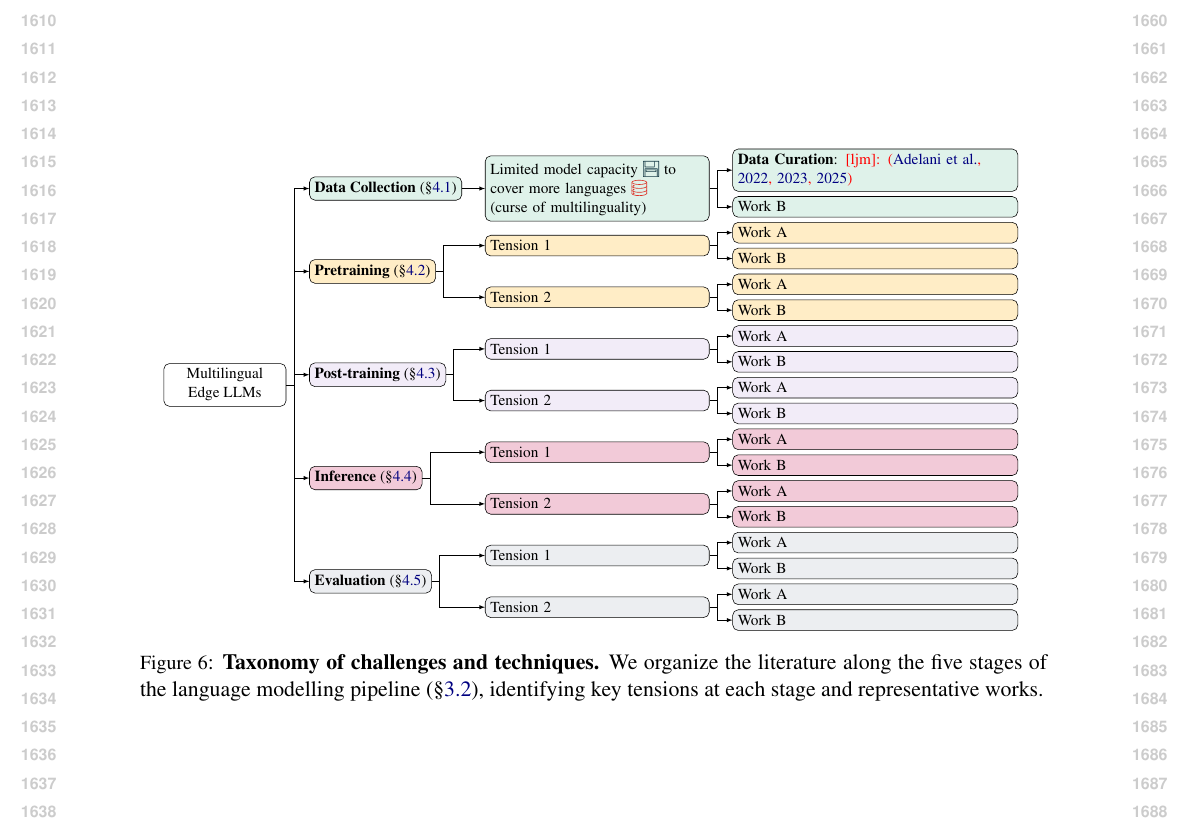
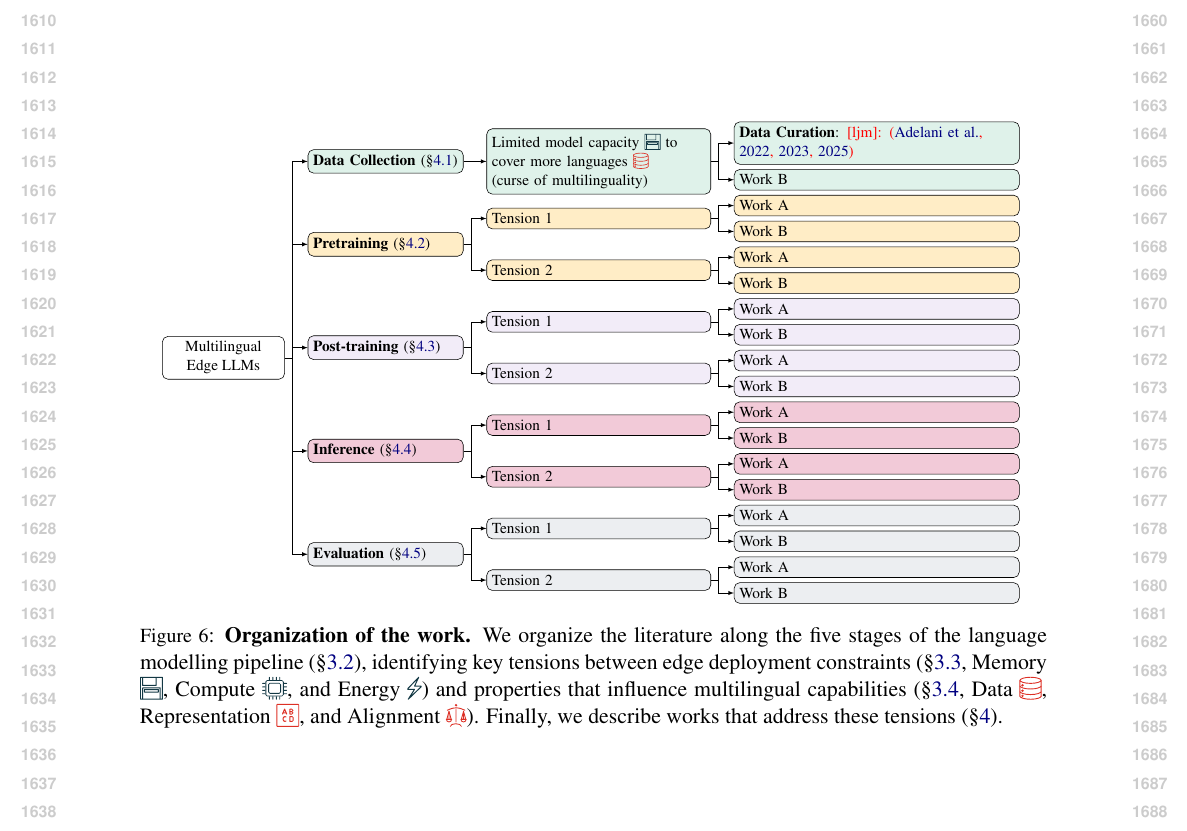
Before and after one commit to ljvmiranda921/multilinguality-at-the-edge, a LaTeX paper (tacl2021v1-template.tex, which reads figures/taxonomy.tex): part of page 17 of 17, cut so that both start at the same text. Compiled offline with pdfLaTeX.

Commit message:
[wip] Update

```diff
--- a/figures/taxonomy.tex
+++ b/figures/taxonomy.tex
@@ -13,6 +13,7 @@
         minimum width=5em,
         node options={align=center},
         where level>=1{node options={align=left}}{},
+        where level=1{text width=9.5em}{},
         where level=2{text width=14em}{},
         where level=3{text width=18em}{},
         anchor=west,
--- a/tacl2021v1-template.tex
+++ b/tacl2021v1-template.tex
@@ -521,8 +521,11 @@ To navigate this, we draw on the concept of \textit{growth diagnostics} \citep{h
   \centering
   \input{figures/taxonomy.tex}
   \caption{
-    \textbf{Taxonomy of challenges and techniques.}
-    We organize the literature along the five stages of the language modelling pipeline (\S\ref{sec:lm_pipeline}), identifying key tensions at each stage and representative works.
+    \textbf{Organization of the work.}
+    We organize the literature along the five stages of the language modelling pipeline (\S\ref{sec:lm_pipeline}),
+    identifying key tensions between edge deployment constraints (\S\ref{sec:edge_constraints}, Memory \iconmemory{}, Compute \iconcompute{}, and Energy \iconenergy{})
+    and properties that influence multilingual capabilities (\S\ref{sec:multilingual_constraints}, Data \icondata{}, Representation \iconrepresentation{}, and Alignment \iconalignment{}).
+    Finally, we describe works that address these tensions (\S\ref{sec:survey}).
   }
   \label{fig:taxonomy}
 \end{figure*}
```
